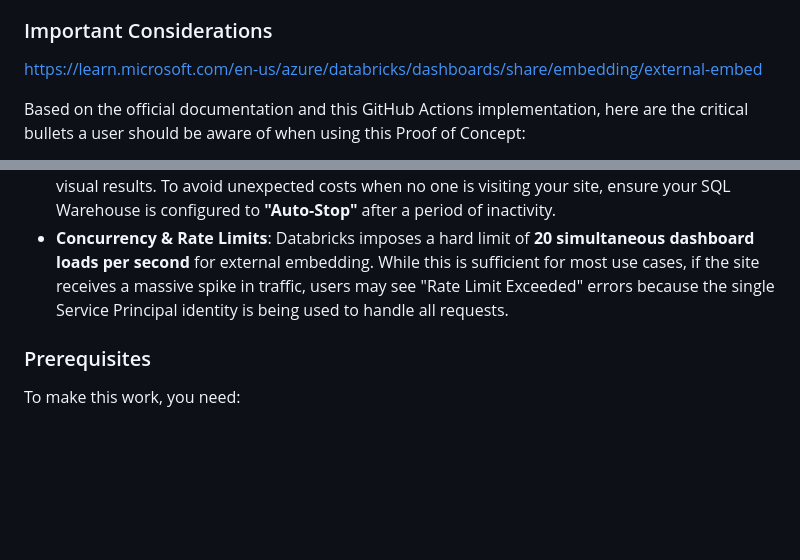
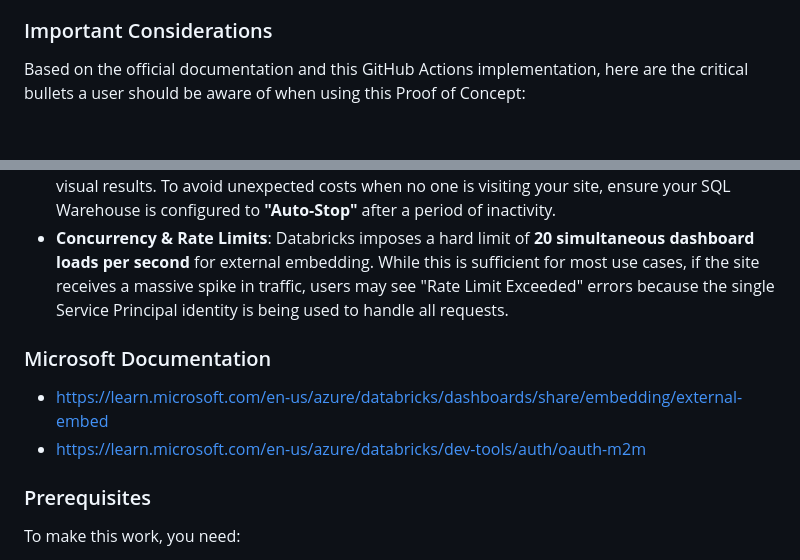
Before and after one commit to KingBain/fsdh-github-public-dashboard, a Markdown page: README.md, 2 parts joined by grey strips. GitHub-like rendering; blank space fills up the shorter version.

```diff
--- a/README.md
+++ b/README.md
@@ -4,7 +4,8 @@
 This project dynamically injects a short-lived Databricks OAuth token into a static HTML site during GitHub Actions deployment. This allows you to publish a Databricks dashboard to GitHub Pages for public consumption.
 
 ### Important Considerations
-https://learn.microsoft.com/en-us/azure/databricks/dashboards/share/embedding/external-embed
+
+
 
 Based on the official documentation and this GitHub Actions implementation, here are the critical bullets a user should be aware of when using this Proof of Concept:
 
@@ -13,6 +14,10 @@ Based on the official documentation and this GitHub Actions implementation, here
 *   **Compute vs. Data Permissions**: This model uses a split-permission logic. The **Compute** (the SQL Warehouse) always runs using the credentials of the person who **published** the dashboard. However, the **Data Access** (the tables) is checked against the **Service Principal**. You must ensure your Service Principal has  privileges on the underlying dashboard or the charts will return an "Access Denied" error.
 *   **Compute Source & Auto-Stop**: All data processing happens on **Databricks SQL Warehouses**, not on the end-user's computer or GitHub's servers. The user's browser only receives the final visual results. To avoid unexpected costs when no one is visiting your site, ensure your SQL Warehouse is configured to **"Auto-Stop"** after a period of inactivity.
 *   **Concurrency & Rate Limits**: Databricks imposes a hard limit of **20 simultaneous dashboard loads per second** for external embedding. While this is sufficient for most use cases, if the site receives a massive spike in traffic, users may see "Rate Limit Exceeded" errors because the single Service Principal identity is being used to handle all requests.
+
+### Microsoft Documentation
+*   https://learn.microsoft.com/en-us/azure/databricks/dashboards/share/embedding/external-embed
+*   https://learn.microsoft.com/en-us/azure/databricks/dev-tools/auth/oauth-m2m
 
 ### Prerequisites
 To make this work, you need:
```
